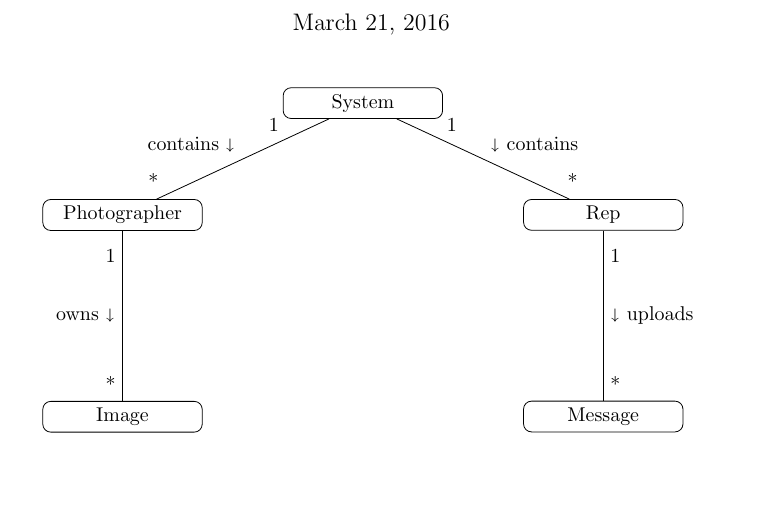
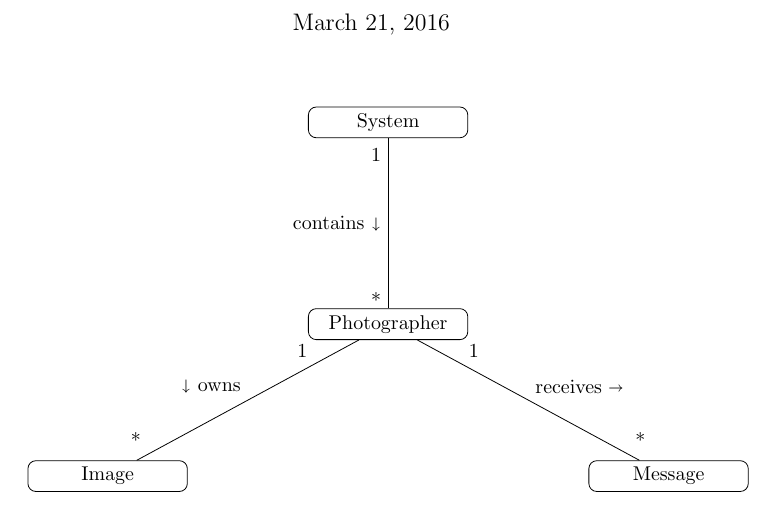
Before and after one commit to adamhammes/cs362, a LaTeX problem sheet (homework/homework-2/domain-model.tex): part of the page, cut so that both start at the same text, the shorter picture padded with empty space. Compiled offline with pdfLaTeX.

Commit message:
Close #58: Domain Model

```diff
--- a/homework/homework-2/domain-model.tex
+++ b/homework/homework-2/domain-model.tex
@@ -36,31 +36,24 @@
 ]
 
 \node[block] (system) {System};
-\node[block, below right = 2cm of system] (rep) {Rep};
-\node[block, below left = 2cm of system] (photographer) {Photographer};
-\node[block, below = 3cm of photographer] (image) {Image};
-\node[block, below = 3cm of rep] (message) {Message};
-
-\draw (system) -- (rep) node[midway] {$\shortdownarrow$ contains}
-                        node[pos=0.25, distance=1mm] {1}
-                        node[pos=0.95, distance=0mm] {*};
+\node[block, below = 3cm of system] (photographer) {Photographer};
+\node[block, below left = 3cm of photographer] (image) {Image};
+\node[block, below right= 3cm of photographer] (message) {Message};
 
 \draw (photographer) -- (system)
             node[midway] {contains $\shortdownarrow$}
-            node[pos=0.75, distance=1mm] {1}
+            node[pos=0.90, distance=1mm] {1}
             node[pos=0.05, distance=0mm] {*};
 
 \draw (image) -- (photographer)
-    node[pos=0.85] {1}
-    node[midway] {owns $\shortdownarrow$}
-    node[pos=0.1] {*};
+    node[pos=0.8] {1}
+    node[midway] {$\shortdownarrow$ owns}
+    node[pos=0.05] {*};
 
-\draw (rep) -- (message)
-    node[pos=0.15] {1}
-    node[midway] {$\shortdownarrow$ uploads}
-    node[pos=0.9] {*};
-
-
+\draw (photographer) -- (message)
+    node[pos=0.2] {1}
+    node[midway] {receives $\shortrightarrow$}
+    node[pos=0.95] {*};
 
 \end{tikzpicture}
 \end{center}
```
